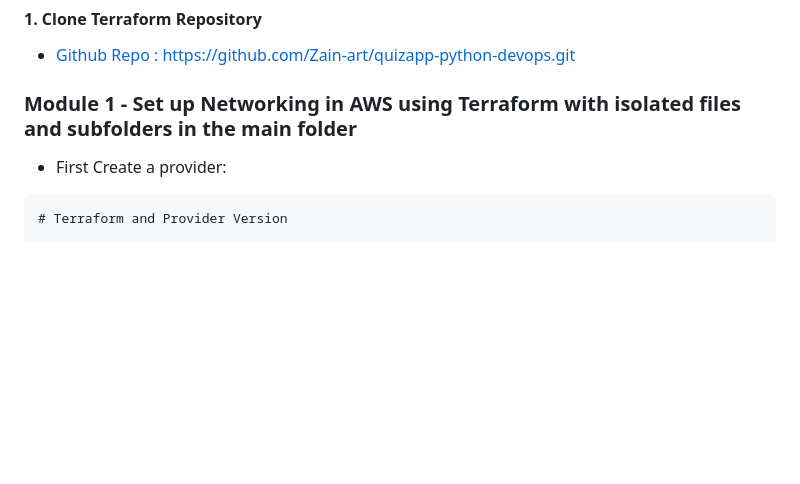
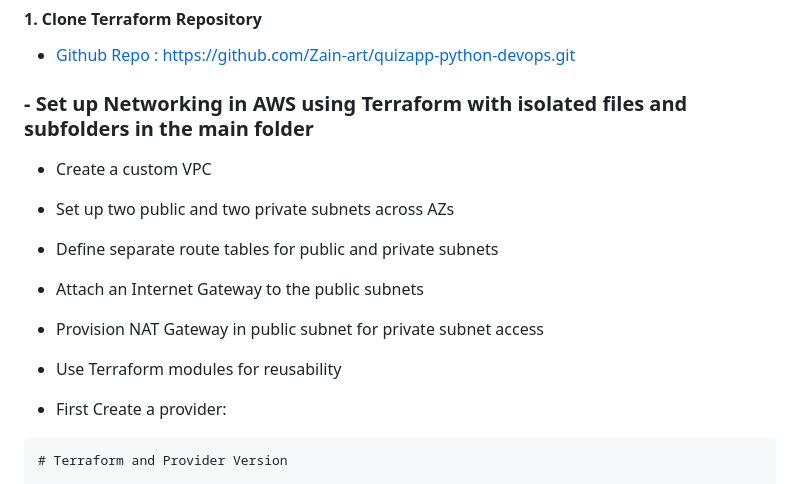
Before and after one commit to Zain-art/quizapp-python-devops, a Markdown page: README.md, the part around the change. GitHub-like rendering; blank space fills up the shorter version.

````diff
--- a/README.md
+++ b/README.md
@@ -68,7 +68,14 @@ This guide provides a step-by-step approach to building a production-ready AWS E
 
 - [Github Repo : https://github.com/Zain-art/quizapp-python-devops.git](https://github.com/Zain-art/quizapp-python-devops.git)
 
-### Module 1 - Set up Networking in AWS using Terraform with isolated files and subfolders in the main folder
+###  - Set up Networking in AWS using Terraform with isolated files and subfolders in the main folder
+- Create a custom VPC
+- Set up two public and two private subnets across AZs
+- Define separate route tables for public and private subnets
+- Attach an Internet Gateway to the public subnets
+- Provision NAT Gateway in public subnet for private subnet access
+- Use Terraform modules for reusability
+
 - First Create a provider:
  ```
 # Terraform and Provider Version
````
